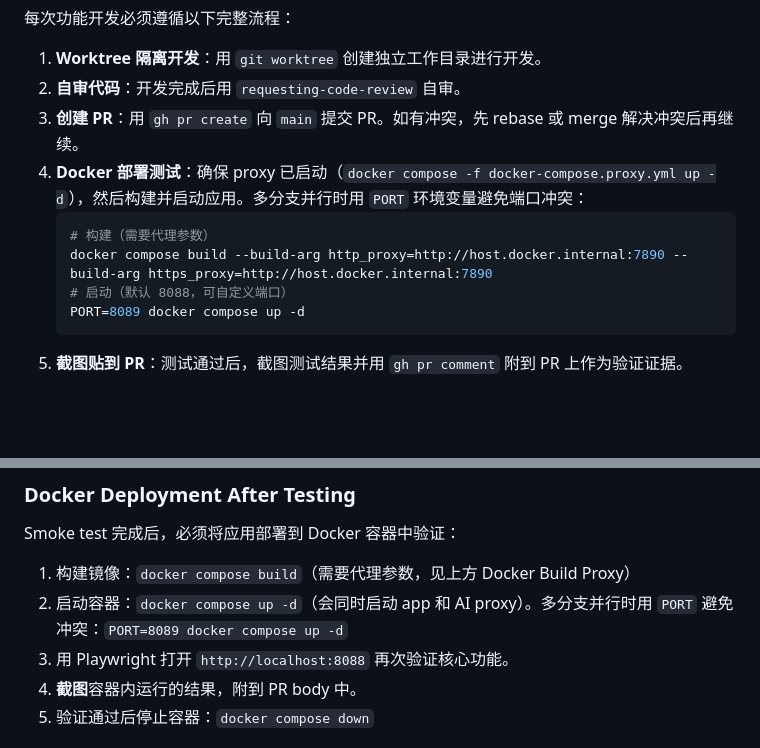
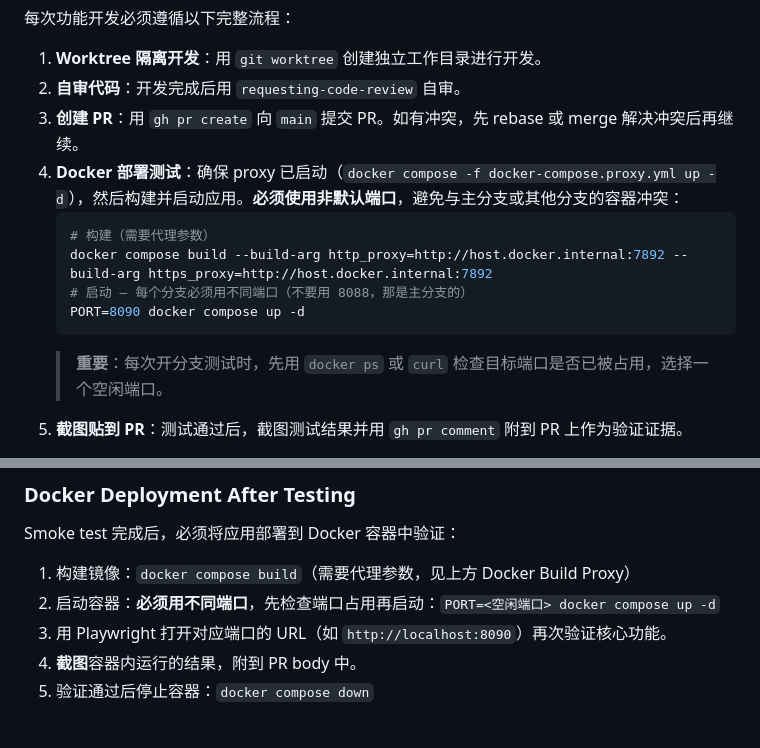
Before and after one commit to pump30/MyJavis, a Markdown page: CLAUDE.md, 2 parts joined by grey strips. Drawn GitHub-style; blank space fills up the shorter version.

Commit message:
docs: enforce unique port per branch for Docker testing
Update CLAUDE.md to require checking port availability before
starting containers and always using a non-default port for
feature branches, preventing conflicts with main or other branches.

Co-Authored-By: Claude Opus 4.6 (1M context) <noreply@anthropic.com>

````diff
--- a/CLAUDE.md
+++ b/CLAUDE.md
@@ -47,13 +47,14 @@ This project uses the Superpowers plugin workflow: **Brainstorm → Plan → Dev
 1. **Worktree 隔离开发**：用 `git worktree` 创建独立工作目录进行开发。
 2. **自审代码**：开发完成后用 `requesting-code-review` 自审。
 3. **创建 PR**：用 `gh pr create` 向 `main` 提交 PR。如有冲突，先 rebase 或 merge 解决冲突后再继续。
-4. **Docker 部署测试**：确保 proxy 已启动（`docker compose -f docker-compose.proxy.yml up -d`），然后构建并启动应用。多分支并行时用 `PORT` 环境变量避免端口冲突：
+4. **Docker 部署测试**：确保 proxy 已启动（`docker compose -f docker-compose.proxy.yml up -d`），然后构建并启动应用。**必须使用非默认端口**，避免与主分支或其他分支的容器冲突：
    ```bash
    # 构建（需要代理参数）
-   docker compose build --build-arg http_proxy=http://host.docker.internal:7890 --build-arg https_proxy=http://host.docker.internal:7890
-   # 启动（默认 8088，可自定义端口）
-   PORT=8089 docker compose up -d
+   docker compose build --build-arg http_proxy=http://host.docker.internal:7892 --build-arg https_proxy=http://host.docker.internal:7892
+   # 启动 — 每个分支必须用不同端口（不要用 8088，那是主分支的）
+   PORT=8090 docker compose up -d
    ```
+   > **重要**：每次开分支测试时，先用 `docker ps` 或 `curl` 检查目标端口是否已被占用，选择一个空闲端口。
 5. **截图贴到 PR**：测试通过后，截图测试结果并用 `gh pr comment` 附到 PR 上作为验证证据。
 
 - **Git Proxy**: Use `http://127.0.0.1:7892` for all `git push` and `gh` commands.
@@ -71,8 +72,8 @@ Every PR that changes UI or user-facing behavior **must** include a smoke test:
 ### Docker Deployment After Testing
 Smoke test 完成后，必须将应用部署到 Docker 容器中验证：
 1. 构建镜像：`docker compose build`（需要代理参数，见上方 Docker Build Proxy）
-2. 启动容器：`docker compose up -d`（会同时启动 app 和 AI proxy）。多分支并行时用 `PORT` 避免冲突：`PORT=8089 docker compose up -d`
-3. 用 Playwright 打开 `http://localhost:8088` 再次验证核心功能。
+2. 启动容器：**必须用不同端口**，先检查端口占用再启动：`PORT=<空闲端口> docker compose up -d`
+3. 用 Playwright 打开对应端口的 URL（如 `http://localhost:8090`）再次验证核心功能。
 4. **截图**容器内运行的结果，附到 PR body 中。
 5. 验证通过后停止容器：`docker compose down`
 
````
